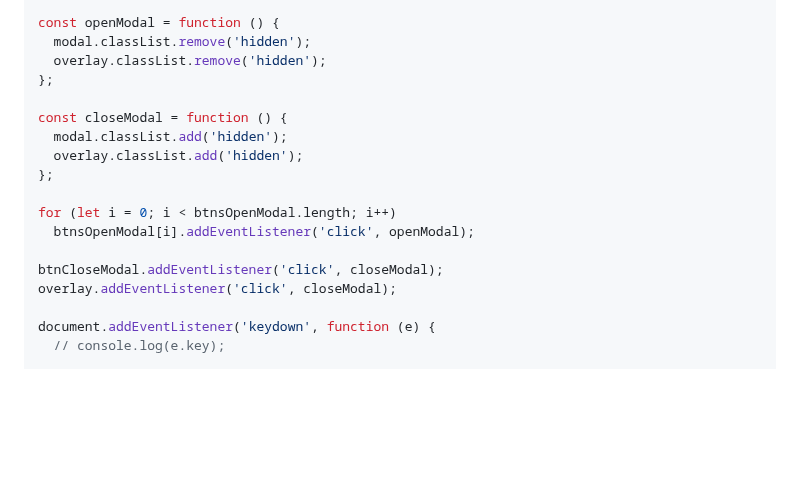
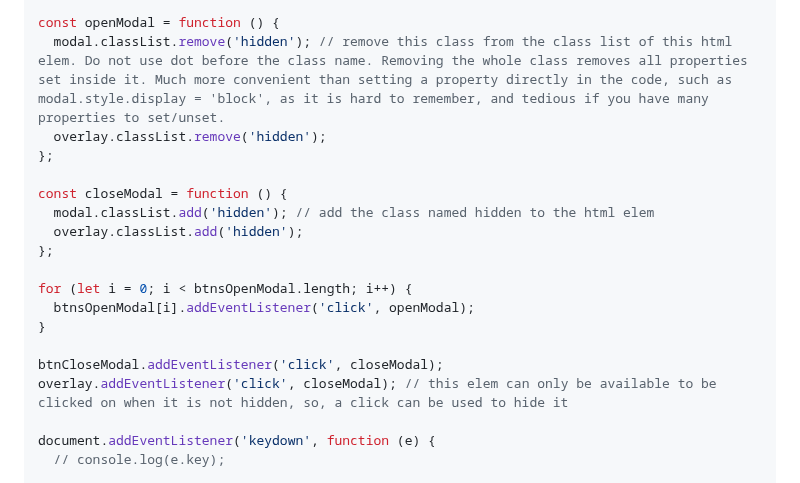
Before and after one commit to lisa-lumos/JavaScript, a Markdown page: 03-js-in-browser-DOM-events.md, the part around the change. Rendered like a GitHub page; blank space fills up the shorter version.

Commit message:
add js class manipulation

```diff
--- a/03-js-in-browser-DOM-events.md
+++ b/03-js-in-browser-DOM-events.md
@@ -318,20 +318,21 @@ const btnCloseModal = document.querySelector('.close-modal');
 const btnsOpenModal = document.querySelectorAll('.show-modal'); // if do not use querySelector instead of querySelectorAll, it will only return the first element, of all elems with this same class name. It now returns a NodeList object. Can use it like an array
 
 const openModal = function () {
-  modal.classList.remove('hidden');
+  modal.classList.remove('hidden'); // remove this class from the class list of this html elem. Do not use dot before the class name. Removing the whole class removes all properties set inside it. Much more convenient than setting a property directly in the code, such as modal.style.display = 'block', as it is hard to remember, and tedious if you have many properties to set/unset.
   overlay.classList.remove('hidden');
 };
 
 const closeModal = function () {
-  modal.classList.add('hidden');
+  modal.classList.add('hidden'); // add the class named hidden to the html elem
   overlay.classList.add('hidden');
 };
 
-for (let i = 0; i < btnsOpenModal.length; i++)
+for (let i = 0; i < btnsOpenModal.length; i++) {
   btnsOpenModal[i].addEventListener('click', openModal);
+}
 
 btnCloseModal.addEventListener('click', closeModal);
-overlay.addEventListener('click', closeModal);
+overlay.addEventListener('click', closeModal); // this elem can only be available to be clicked on when it is not hidden, so, a click can be used to hide it
 
 document.addEventListener('keydown', function (e) {
   // console.log(e.key);
```
